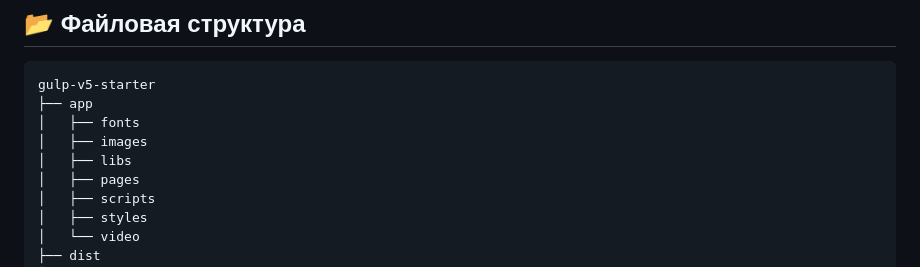
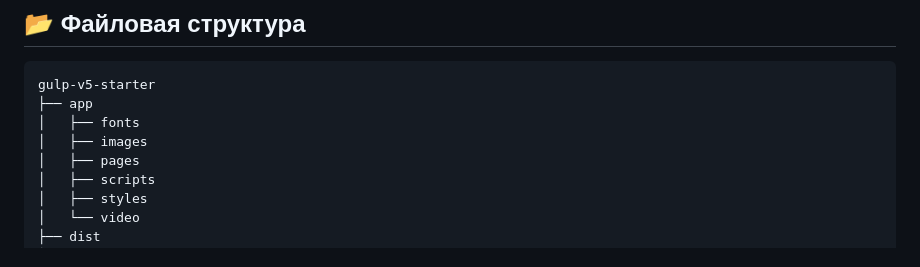
Before and after one commit to Alekseevich-psk/gulp-v5-starter, a Markdown page: README.md, the part around the change. GitHub-like rendering.

```diff
--- a/README.md
+++ b/README.md
@@ -32,7 +32,6 @@ gulp-v5-starter
 ├── app
 │   ├── fonts
 │   ├── images
-│   ├── libs
 │   ├── pages
 │   ├── scripts
 │   ├── styles
```
